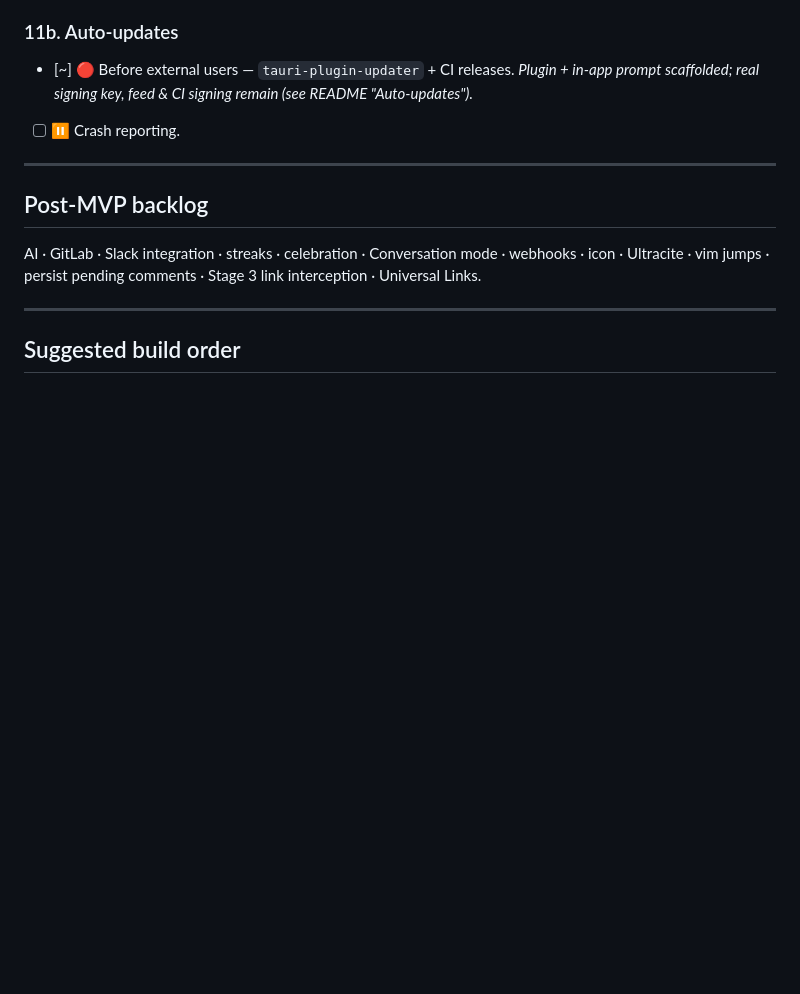
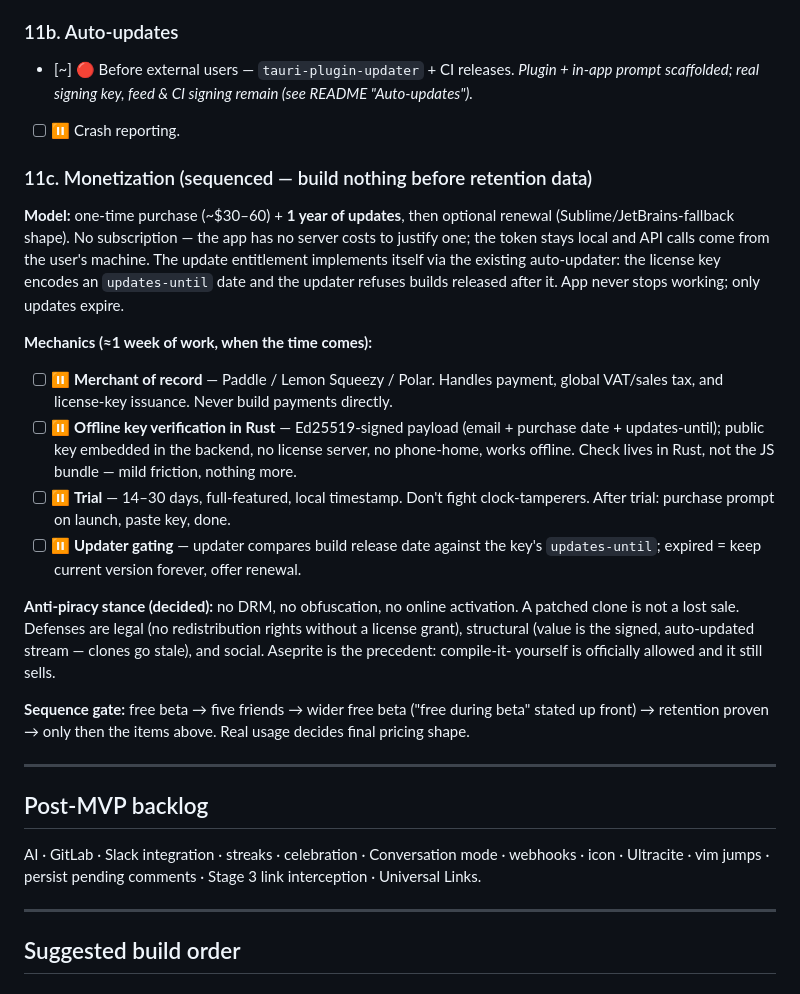
Before and after one commit to PauliusKrutkis/pr-flow, a Markdown page: docs/BACKLOG.md, the part around the change. GitHub-like rendering; blank space fills up the shorter version.

Commit message:
docs: outline monetization strategy and mechanics
Added a detailed section on the monetization model, including one-time purchase mechanics, trial period, and anti-piracy stance. This outlines the planned implementation steps and the sequence for rollout, emphasizing a user-centric approach without DRM.

Co-Authored-By: Claude Fable 5 <noreply@anthropic.com>

```diff
--- a/docs/BACKLOG.md
+++ b/docs/BACKLOG.md
@@ -404,6 +404,40 @@ worth it after validation.
       *Plugin + in-app prompt scaffolded; real signing key, feed & CI signing remain (see README "Auto-updates").*
 - [ ] ⏸ Crash reporting.
 
+### 11c. Monetization (sequenced — build nothing before retention data)
+
+**Model:** one-time purchase (~$30–60) + **1 year of updates**, then optional
+renewal (Sublime/JetBrains-fallback shape). No subscription — the app has no
+server costs to justify one; the token stays local and API calls come from the
+user's machine. The update entitlement implements itself via the existing
+auto-updater: the license key encodes an `updates-until` date and the updater
+refuses builds released after it. App never stops working; only updates expire.
+
+**Mechanics (≈1 week of work, when the time comes):**
+
+- [ ] ⏸ **Merchant of record** — Paddle / Lemon Squeezy / Polar. Handles
+      payment, global VAT/sales tax, and license-key issuance. Never build
+      payments directly.
+- [ ] ⏸ **Offline key verification in Rust** — Ed25519-signed payload (email +
+      purchase date + updates-until); public key embedded in the backend, no
+      license server, no phone-home, works offline. Check lives in Rust, not
+      the JS bundle — mild friction, nothing more.
+- [ ] ⏸ **Trial** — 14–30 days, full-featured, local timestamp. Don't fight
+      clock-tamperers. After trial: purchase prompt on launch, paste key, done.
+- [ ] ⏸ **Updater gating** — updater compares build release date against the
+      key's `updates-until`; expired = keep current version forever, offer
+      renewal.
+
+**Anti-piracy stance (decided):** no DRM, no obfuscation, no online activation.
+A patched clone is not a lost sale. Defenses are legal (no redistribution
+rights without a license grant), structural (value is the signed, auto-updated
+stream — clones go stale), and social. Aseprite is the precedent: compile-it-
+yourself is officially allowed and it still sells.
+
+**Sequence gate:** free beta → five friends → wider free beta ("free during
+beta" stated up front) → retention proven → only then the items above. Real
+usage decides final pricing shape.
+
 ---
 
 ## Post-MVP backlog
```
